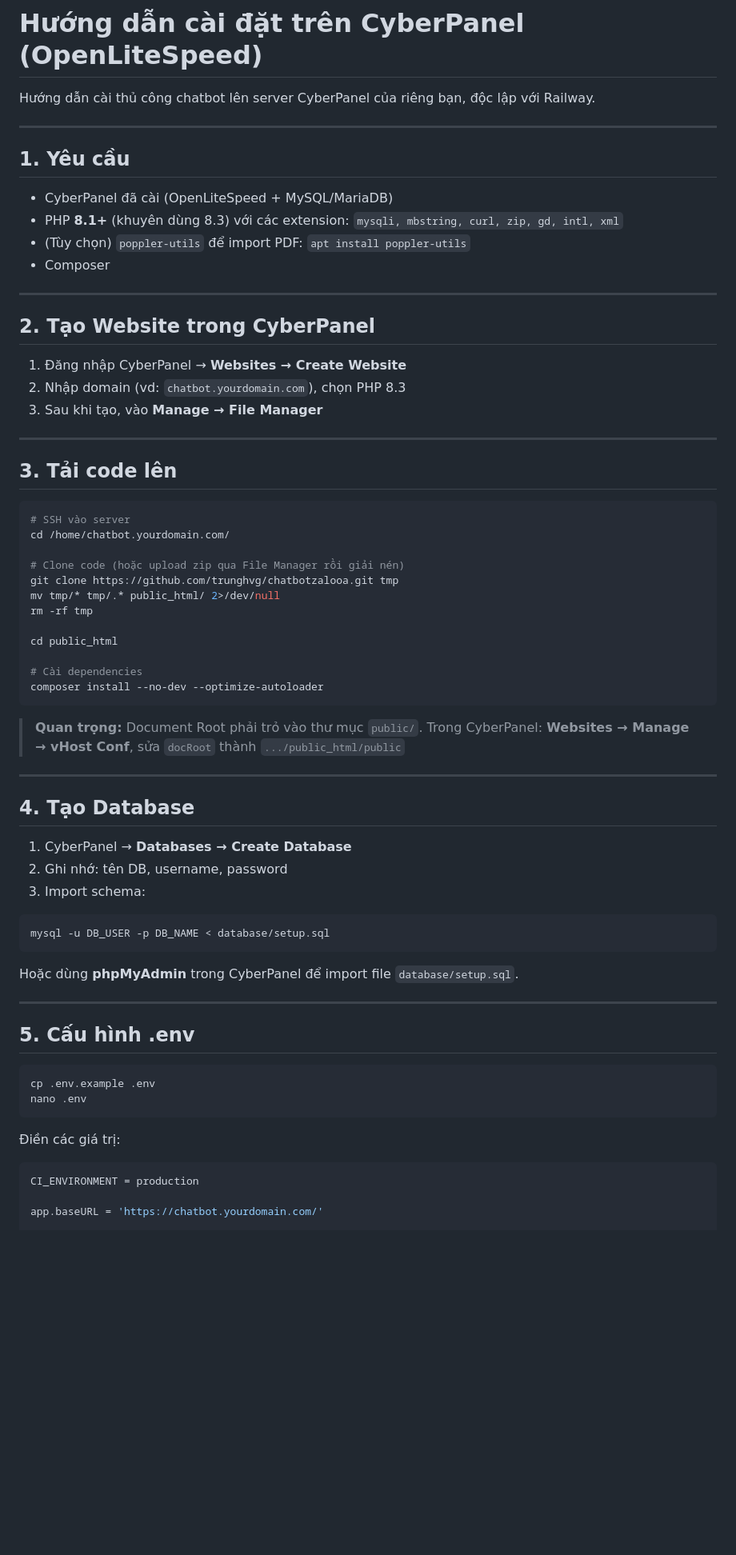
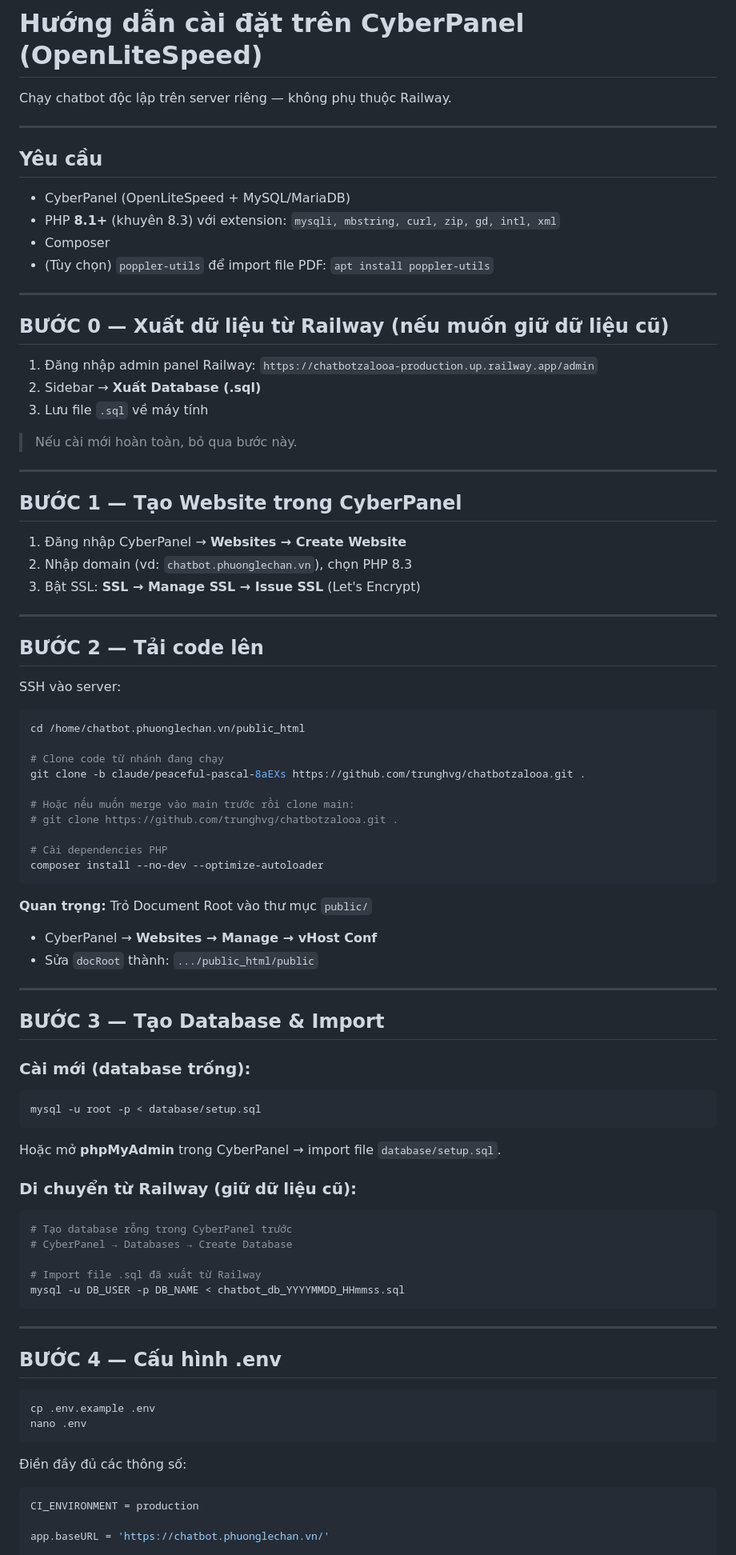
Before and after one commit to trunghvg/chatbotzalooa, a Markdown page: DEPLOY_CYBERPANEL.md, the part around one of its changes. Shown at 80% size. GitHub-like rendering; blank space fills up the shorter version.

````diff
--- a/DEPLOY_CYBERPANEL.md
+++ b/DEPLOY_CYBERPANEL.md
@@ -1,75 +1,92 @@
 # Hướng dẫn cài đặt trên CyberPanel (OpenLiteSpeed)
 
-Hướng dẫn cài thủ công chatbot lên server CyberPanel của riêng bạn, độc lập với Railway.
+Chạy chatbot độc lập trên server riêng — không phụ thuộc Railway.
 
 ---
 
-## 1. Yêu cầu
+## Yêu cầu
 
-- CyberPanel đã cài (OpenLiteSpeed + MySQL/MariaDB)
-- PHP **8.1+** (khuyên dùng 8.3) với các extension:
-  `mysqli, mbstring, curl, zip, gd, intl, xml`
-- (Tùy chọn) `poppler-utils` để import PDF: `apt install poppler-utils`
+- CyberPanel (OpenLiteSpeed + MySQL/MariaDB)
+- PHP **8.1+** (khuyên 8.3) với extension: `mysqli, mbstring, curl, zip, gd, intl, xml`
 - Composer
+- (Tùy chọn) `poppler-utils` để import file PDF: `apt install poppler-utils`
 
 ---
 
-## 2. Tạo Website trong CyberPanel
+## BƯỚC 0 — Xuất dữ liệu từ Railway (nếu muốn giữ dữ liệu cũ)
 
-1. Đăng nhập CyberPanel → **Websites → Create Website**
-2. Nhập domain (vd: `chatbot.yourdomain.com`), chọn PHP 8.3
-3. Sau khi tạo, vào **Manage → File Manager**
+1. Đăng nhập admin panel Railway: `https://chatbotzalooa-production.up.railway.app/admin`
+2. Sidebar → **Xuất Database (.sql)**
+3. Lưu file `.sql` về máy tính
+
+> Nếu cài mới hoàn toàn, bỏ qua bước này.
 
 ---
 
-## 3. Tải code lên
+## BƯỚC 1 — Tạo Website trong CyberPanel
+
+1. Đăng nhập CyberPanel → **Websites → Create Website**
+2. Nhập domain (vd: `chatbot.phuonglechan.vn`), chọn PHP 8.3
+3. Bật SSL: **SSL → Manage SSL → Issue SSL** (Let's Encrypt)
+
+---
+
+## BƯỚC 2 — Tải code lên
+
+SSH vào server:
 
 ```bash
-# SSH vào server
-cd /home/chatbot.yourdomain.com/
+cd /home/chatbot.phuonglechan.vn/public_html
 
-# Clone code (hoặc upload zip qua File Manager rồi giải nén)
-git clone https://github.com/trunghvg/chatbotzalooa.git tmp
-mv tmp/* tmp/.* public_html/ 2>/dev/null
-rm -rf tmp
+# Clone code từ nhánh đang chạy
+git clone -b claude/peaceful-pascal-8aEXs https://github.com/trunghvg/chatbotzalooa.git .
 
-cd public_html
+# Hoặc nếu muốn merge vào main trước rồi clone main:
+# git clone https://github.com/trunghvg/chatbotzalooa.git .
 
-# Cài dependencies
+# Cài dependencies PHP
 composer install --no-dev --optimize-autoloader
 ```
 
-> **Quan trọng:** Document Root phải trỏ vào thư mục `public/`.
-> Trong CyberPanel: **Websites → Manage → vHost Conf**, sửa
-> `docRoot` thành `.../public_html/public`
+**Quan trọng:** Trỏ Document Root vào thư mục `public/`
+- CyberPanel → **Websites → Manage → vHost Conf**
+- Sửa `docRoot` thành: `.../public_html/public`
 
 ---
 
-## 4. Tạo Database
+## BƯỚC 3 — Tạo Database & Import
 
-1. CyberPanel → **Databases → Create Database**
-2. Ghi nhớ: tên DB, username, password
-3. Import schema:
+### Cài mới (database trống):
 
 ```bash
-mysql -u DB_USER -p DB_NAME < database/setup.sql
+mysql -u root -p < database/setup.sql
 ```
 
-Hoặc dùng **phpMyAdmin** trong CyberPanel để import file `database/setup.sql`.
+Hoặc mở **phpMyAdmin** trong CyberPanel → import file `database/setup.sql`.
+
+### Di chuyển từ Railway (giữ dữ liệu cũ):
+
+```bash
+# Tạo database rỗng trong CyberPanel trước
+# CyberPanel → Databases → Create Database
+
+# Import file .sql đã xuất từ Railway
+mysql -u DB_USER -p DB_NAME < chatbot_db_YYYYMMDD_HHmmss.sql
+```
 
 ---
 
-## 5. Cấu hình .env
+## BƯỚC 4 — Cấu hình .env
 
 ```bash
 cp .env.example .env
 nano .env
 ```
 
-Điền các giá trị:
+Điền đầy đủ các thông số:
 
 ```env
 CI_ENVIRONMENT = production
 
-app.baseURL = 'https://chatbot.yourdomain.com/'
+app.baseURL = 'https://chatbot.phuonglechan.vn/'
 
````
Also changed, not shown: other parts of DEPLOY_CYBERPANEL.md (+73 -53 lines).
